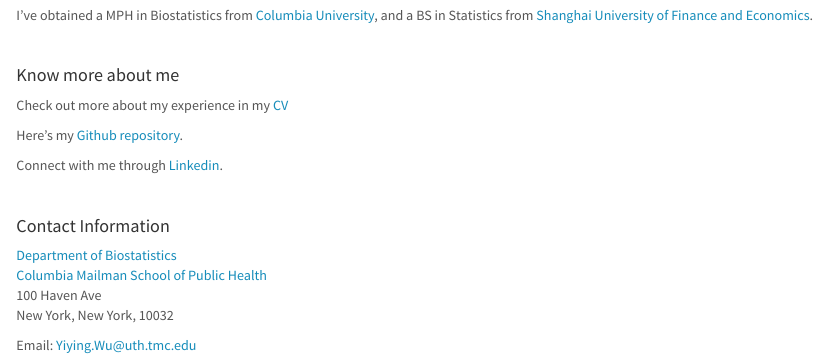
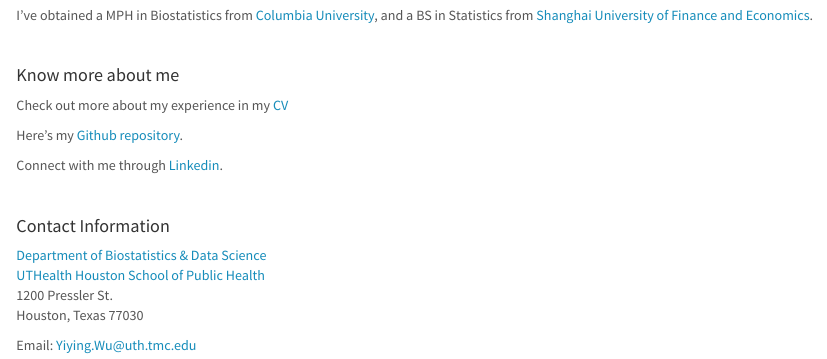
Before and after one commit to wuyiying2018/wuyiying2018.github.io, an R Markdown document (index.Rmd): the page in a window 1100 px wide, from 630 px down. Rendered offline with R 4.5, knitr and Pandoc, with nearby package versions; a font, style sheet, LaTeX package, included part or bibliography that could not be used is replaced or left out.

Commit message:
update contact info

```diff
--- a/index.Rmd
+++ b/index.Rmd
@@ -30,11 +30,11 @@ Connect with me through [Linkedin](https://www.linkedin.com/in/yiying-wu-9a0bab2
 
 #### Contact Information
 
-[Department of Biostatistics](http://www.mailman.columbia.edu/academic-departments/biostatistics)
-[Columbia Mailman School of Public Health](http://www.mailman.columbia.edu/)
-100 Haven Ave
+[Department of Biostatistics & Data Science](https://sph.uth.edu/dept/bads/)
+[UTHealth Houston School of Public Health](https://sph.uth.edu/campuses/houston)
+1200 Pressler St.
 <br>
-New York, New York, 10032
+Houston, Texas  77030
 
 
 Email: [Yiying.Wu@uth.tmc.edu](mailto:Yiying.Wu@uth.tmc.edu)
```
Also changed, not shown: NYC-Restaurants-Inspection-Analysis-Dashboard.html, index.html.
